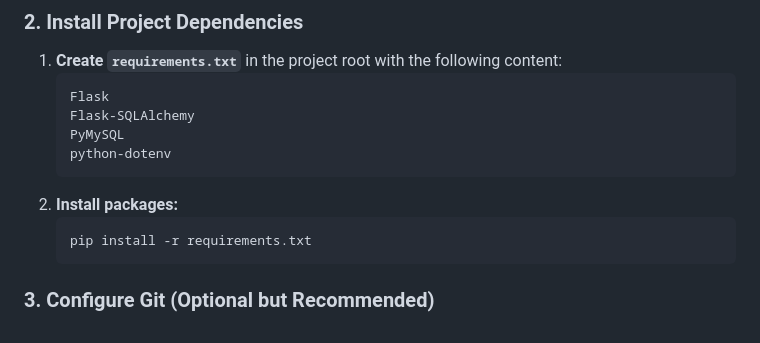
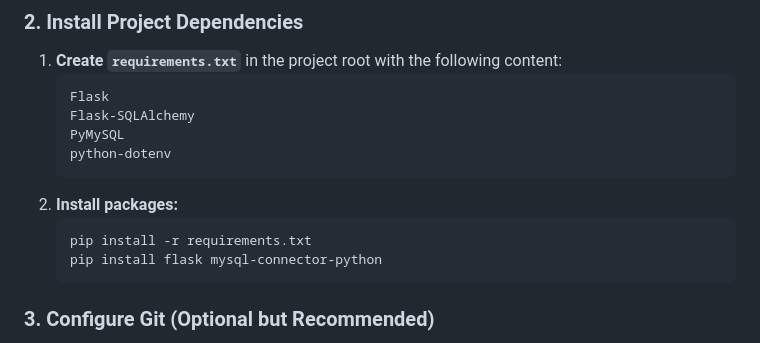
Before and after one commit to jiancpp/ccinfom-db-application, a Markdown page: README.md, the part around the change. Rendered like a GitHub page.

````diff
--- a/README.md
+++ b/README.md
@@ -116,6 +116,7 @@ A virtual environment isolates project dependencies from your global Python inst
 2.  **Install packages:**
     ```bash
     pip install -r requirements.txt
+    pip install flask mysql-connector-python
     ```
 
 ### 3\. Configure Git (Optional but Recommended)
````
